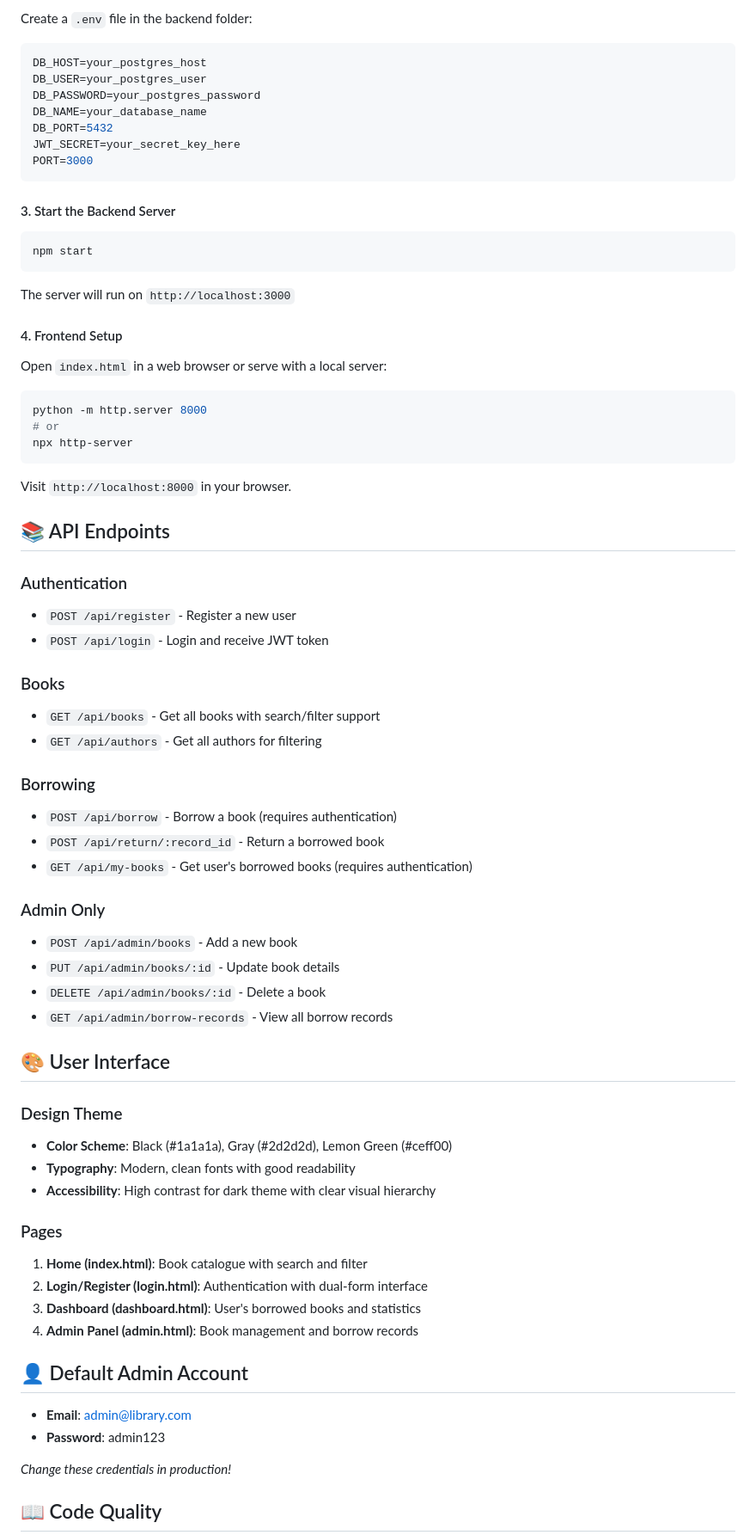
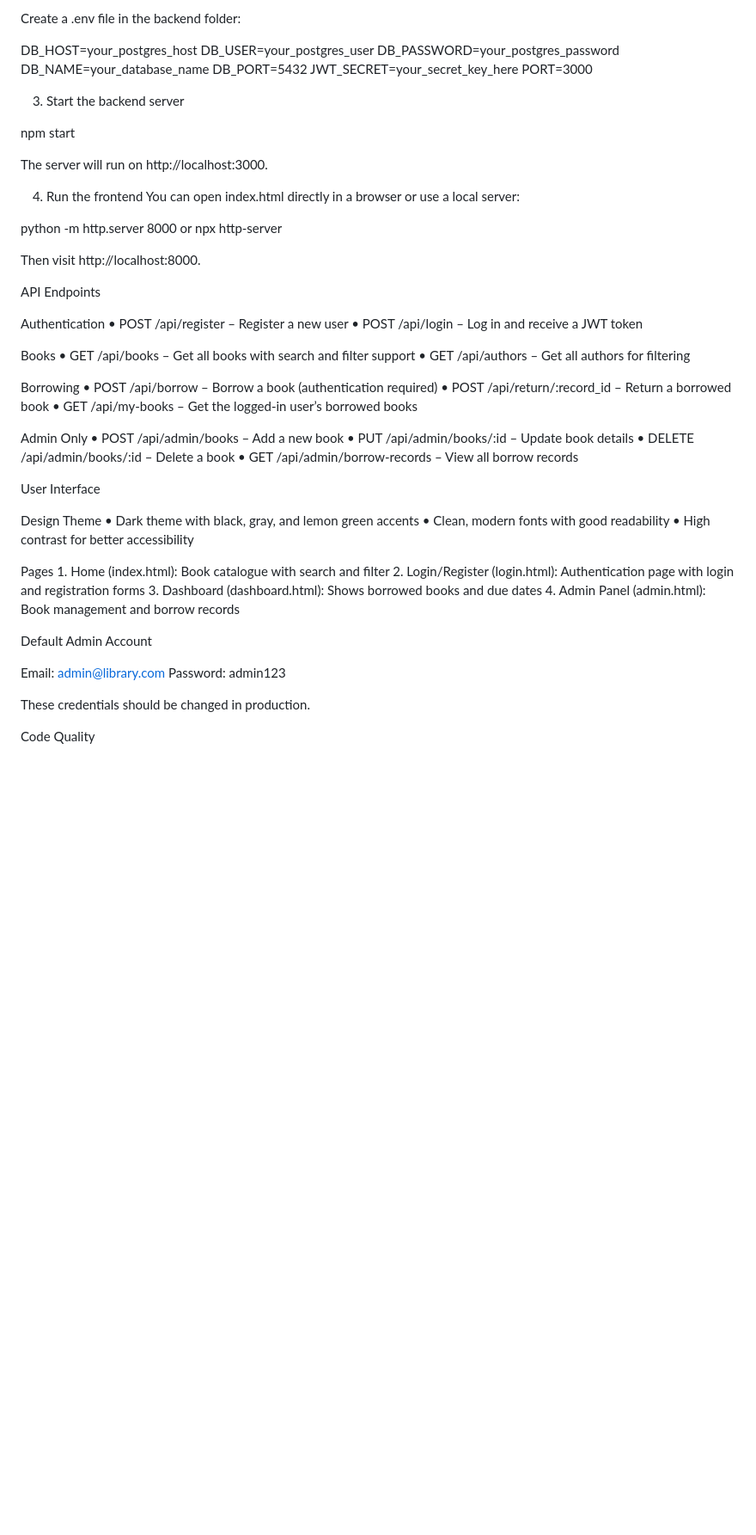
Before and after one commit to kwakesss/library-system, a Markdown page: README.md, the part around one of its changes. Shown at 86% size. GitHub-like rendering; blank space fills up the shorter version.

````diff
--- a/README.md
+++ b/README.md
@@ -78,6 +79,6 @@ npm install
 
-Create a `.env` file in the backend folder:
-```env
+Create a .env file in the backend folder:
+
 DB_HOST=your_postgres_host
 DB_USER=your_postgres_user
 DB_PASSWORD=your_postgres_password
@@ -85,65 +86,62 @@ DB_NAME=your_database_name
 DB_PORT=5432
 JWT_SECRET=your_secret_key_here
 PORT=3000
-```
 
-#### 3. Start the Backend Server
-```bash
+3. Start the backend server
+
 npm start
-```
 
-The server will run on `http://localhost:3000`
+The server will run on http://localhost:3000.
 
-#### 4. Frontend Setup
-Open `index.html` in a web browser or serve with a local server:
-```bash
+4. Run the frontend
+You can open index.html directly in a browser or use a local server:
+
 python -m http.server 8000
-# or
+or
 npx http-server
-```
 
-Visit `http://localhost:8000` in your browser.
+Then visit http://localhost:8000.
 
-## 📚 API Endpoints
+API Endpoints
 
-### Authentication
-- `POST /api/register` - Register a new user
-- `POST /api/login` - Login and receive JWT token
+Authentication
+	•	POST /api/register – Register a new user
+	•	POST /api/login – Log in and receive a JWT token
 
-### Books
-- `GET /api/books` - Get all books with search/filter support
-- `GET /api/authors` - Get all authors for filtering
+Books
+	•	GET /api/books – Get all books with search and filter support
+	•	GET /api/authors – Get all authors for filtering
 
-### Borrowing
-- `POST /api/borrow` - Borrow a book (requires authentication)
-- `POST /api/return/:record_id` - Return a borrowed book
-- `GET /api/my-books` - Get user's borrowed books (requires authentication)
+Borrowing
+	•	POST /api/borrow – Borrow a book (authentication required)
+	•	POST /api/return/:record_id – Return a borrowed book
+	•	GET /api/my-books – Get the logged-in user’s borrowed books
 
-### Admin Only
-- `POST /api/admin/books` - Add a new book
-- `PUT /api/admin/books/:id` - Update book details
-- `DELETE /api/admin/books/:id` - Delete a book
-- `GET /api/admin/borrow-records` - View all borrow records
+Admin Only
+	•	POST /api/admin/books – Add a new book
+	•	PUT /api/admin/books/:id – Update book details
+	•	DELETE /api/admin/books/:id – Delete a book
+	•	GET /api/admin/borrow-records – View all borrow records
 
-## 🎨 User Interface
+User Interface
 
-### Design Theme
-- **Color Scheme**: Black (#1a1a1a), Gray (#2d2d2d), Lemon Green (#ceff00)
-- **Typography**: Modern, clean fonts with good readability
-- **Accessibility**: High contrast for dark theme with clear visual hierarchy
+Design Theme
+	•	Dark theme with black, gray, and lemon green accents
+	•	Clean, modern fonts with good readability
+	•	High contrast for better accessibility
 
-### Pages
-1. **Home (index.html)**: Book catalogue with search and filter
-2. **Login/Register (login.html)**: Authentication with dual-form interface
-3. **Dashboard (dashboard.html)**: User's borrowed books and statistics
-4. **Admin Panel (admin.html)**: Book management and borrow records
+Pages
+	1.	Home (index.html): Book catalogue with search and filter
+	2.	Login/Register (login.html): Authentication page with login and registration forms
+	3.	Dashboard (dashboard.html): Shows borrowed books and due dates
+	4.	Admin Panel (admin.html): Book management and borrow records
 
-## 👤 Default Admin Account
+Default Admin Account
 
-- **Email**: admin@library.com
-- **Password**: admin123
+Email: admin@library.com
+Password: admin123
 
-*Change these credentials in production!*
+These credentials should be changed in production.
 
-## 📖 Code Quality
+Code Quality
 
````
Also changed, not shown: other parts of README.md (+92 -100 lines).
